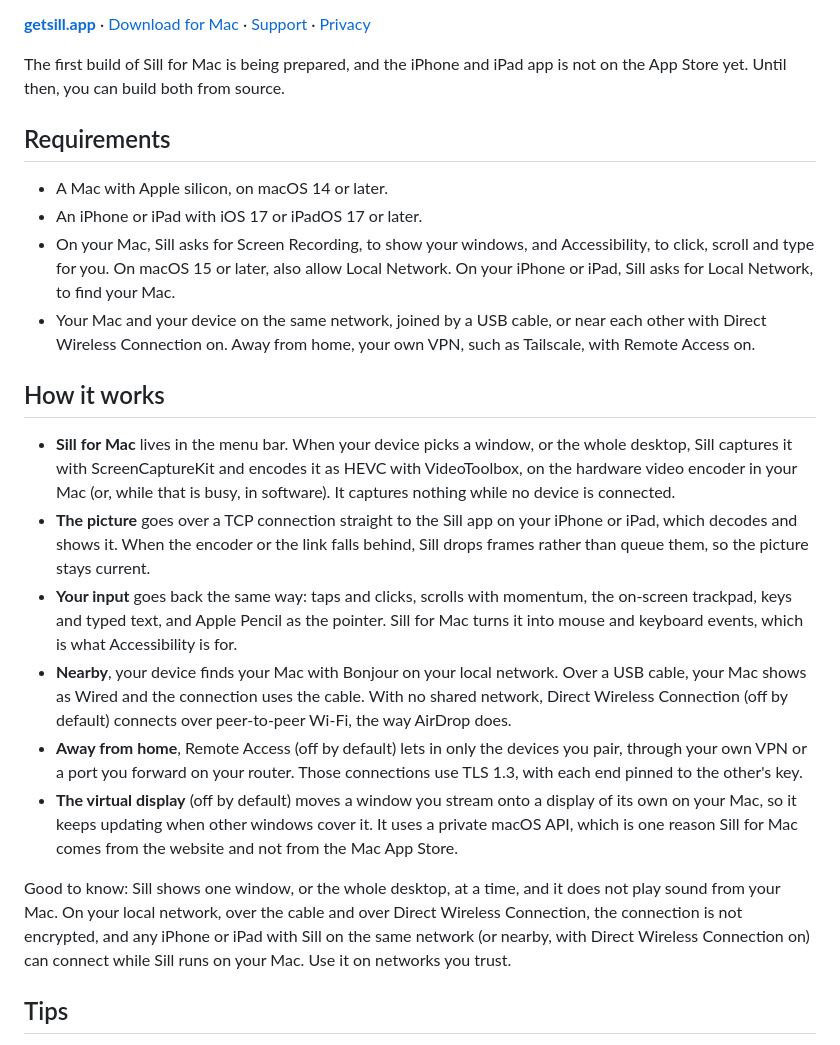
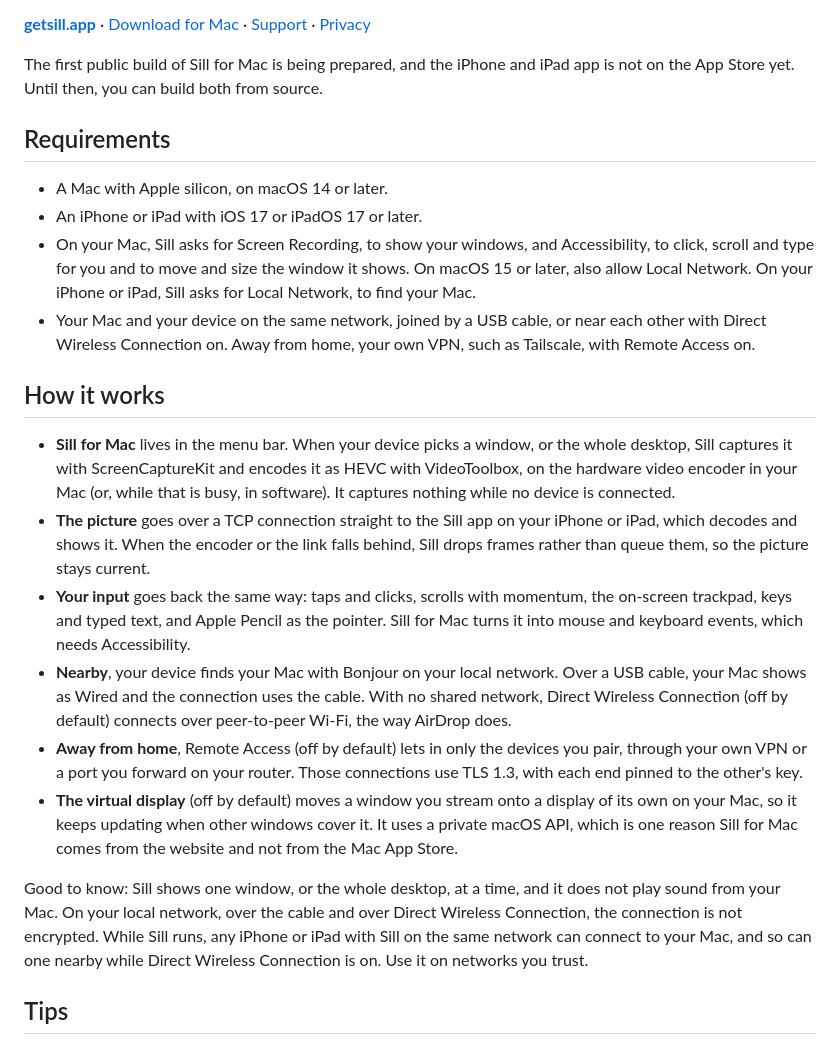
Before and after one commit to Saffsanity/sill, a Markdown page: README.md, the part around the change. Rendered like a GitHub page.

```diff
--- a/README.md
+++ b/README.md
@@ -21,17 +21,18 @@ server in between.
      as the App Store listing and the first notarized build of Sill for Mac come
      out, and delete it once both have. -->
 
-The first build of Sill for Mac is being prepared, and the iPhone and iPad app
-is not on the App Store yet. Until then, you can build both from source.
+The first public build of Sill for Mac is being prepared, and the iPhone and
+iPad app is not on the App Store yet. Until then, you can build both from
+source.
 
 ## Requirements
 
 - A Mac with Apple silicon, on macOS 14 or later.
 - An iPhone or iPad with iOS 17 or iPadOS 17 or later.
 - On your Mac, Sill asks for Screen Recording, to show your windows, and
-  Accessibility, to click, scroll and type for you. On macOS 15 or later, also
-  allow Local Network. On your iPhone or iPad, Sill asks for Local Network, to
-  find your Mac.
+  Accessibility, to click, scroll and type for you and to move and size the
+  window it shows. On macOS 15 or later, also allow Local Network. On your
+  iPhone or iPad, Sill asks for Local Network, to find your Mac.
 - Your Mac and your device on the same network, joined by a USB cable, or near
   each other with Direct Wireless Connection on. Away from home, your own VPN,
   such as Tailscale, with Remote Access on.
@@ -48,8 +49,8 @@ is not on the App Store yet. Until then, you can build both from source.
   current.
 - **Your input** goes back the same way: taps and clicks, scrolls with
   momentum, the on-screen trackpad, keys and typed text, and Apple Pencil as
-  the pointer. Sill for Mac turns it into mouse and keyboard events, which is
-  what Accessibility is for.
+  the pointer. Sill for Mac turns it into mouse and keyboard events, which
+  needs Accessibility.
 - **Nearby**, your device finds your Mac with Bonjour on your local network.
   Over a USB cable, your Mac shows as Wired and the connection uses the cable.
   With no shared network, Direct Wireless Connection (off by default) connects
@@ -64,10 +65,10 @@ is not on the App Store yet. Until then, you can build both from source.
 
 Good to know: Sill shows one window, or the whole desktop, at a time, and it
 does not play sound from your Mac. On your local network, over the cable and
-over Direct Wireless Connection, the connection is not encrypted, and any
-iPhone or iPad with Sill on the same network (or nearby, with Direct Wireless
-Connection on) can connect while Sill runs on your Mac. Use it on networks you
-trust.
+over Direct Wireless Connection, the connection is not encrypted. While Sill
+runs, any iPhone or iPad with Sill on the same network can connect to your
+Mac, and so can one nearby while Direct Wireless Connection is on. Use it on
+networks you trust.
 
 ## Tips
 
```
Also changed, not shown: CLAUDE.md (+35 -24 lines), docs/DEVELOPMENT.md (+6 -1 lines).
